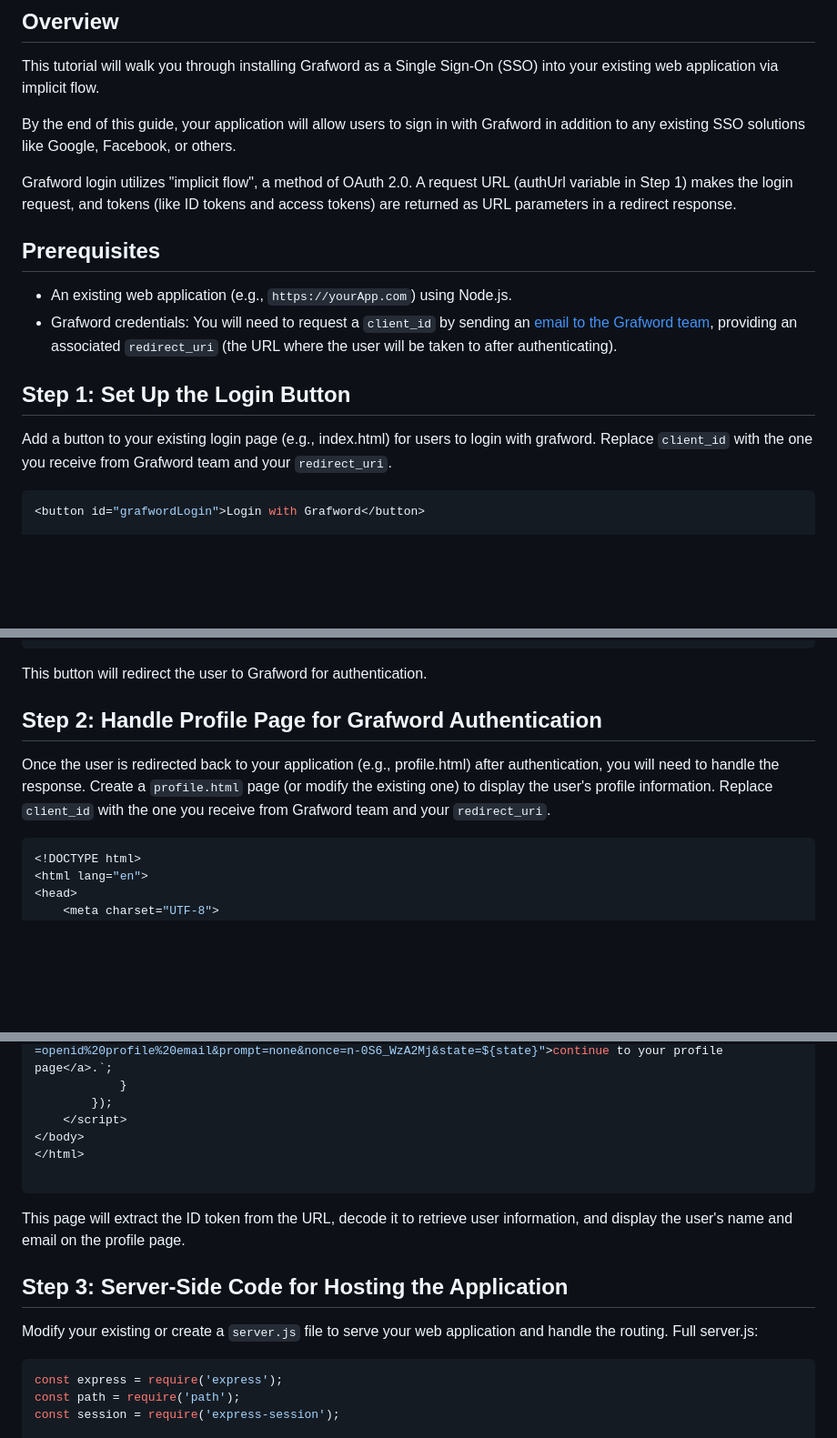
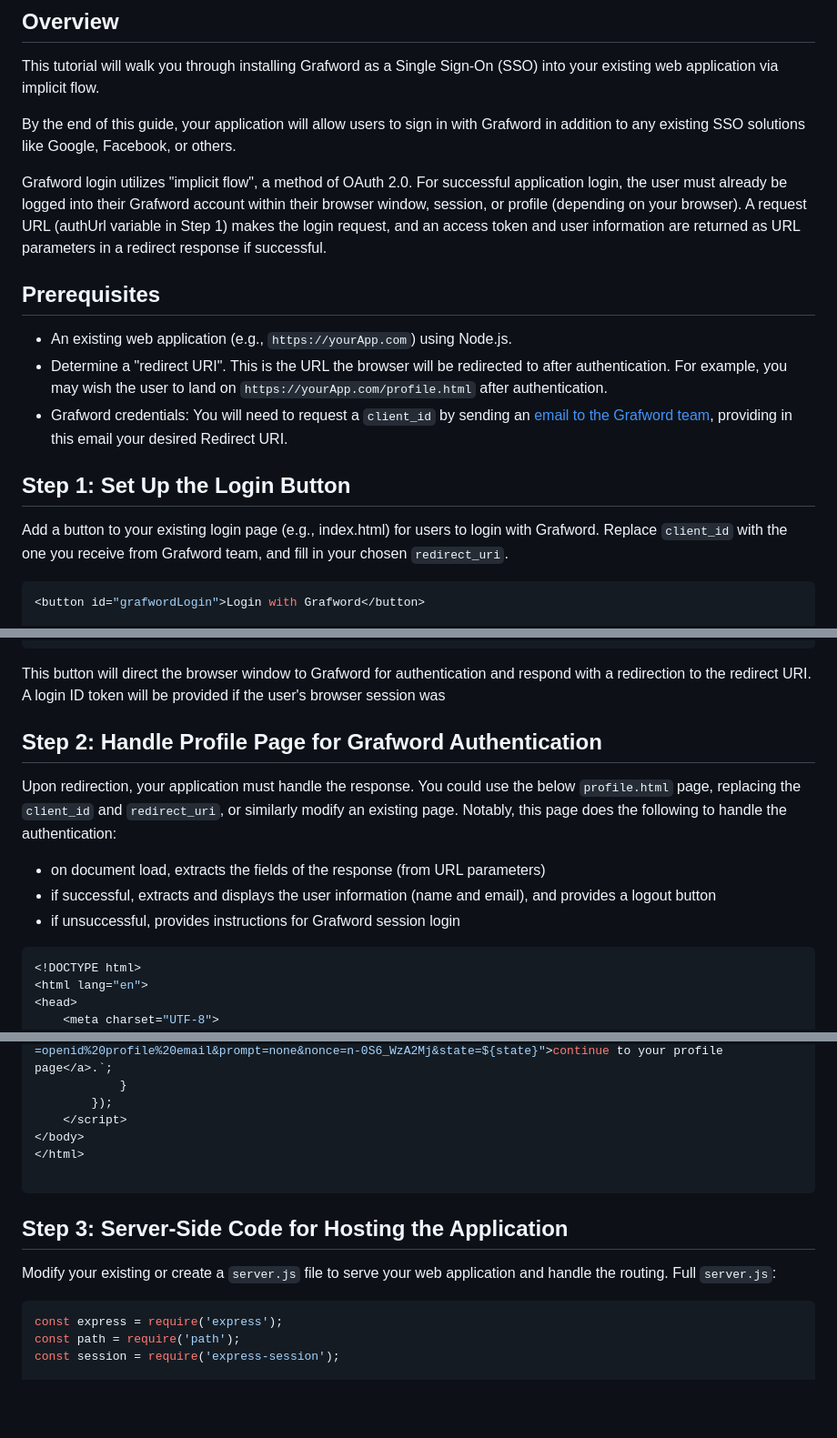
Before and after one commit to throughputer/grafword-sso-tutorial, a Markdown page: README.md, 3 parts joined by grey strips. Shown: that part at 91% size. Drawn GitHub-style; blank space fills up the shorter version.

````diff
--- a/README.md
+++ b/README.md
@@ -6,16 +6,20 @@ This tutorial will walk you through installing Grafword as a Single Sign-On (SSO
 
 By the end of this guide, your application will allow users to sign in with Grafword in addition to any existing SSO solutions like Google, Facebook, or others.
 
-Grafword login utilizes "implicit flow", a method of OAuth 2.0. A request URL (authUrl variable in Step 1) makes the login request, and tokens (like ID tokens
-and access tokens) are returned as URL parameters in a redirect response.
+Grafword login utilizes "implicit flow", a method of OAuth 2.0. For successful application login, the user must already be logged into their Grafword account within
+their browser window, session, or profile (depending on your browser).
+A request URL (authUrl variable in Step 1) makes the login request, and an access token and user information are returned as URL parameters in a redirect response
+if successful.
 
 ## Prerequisites
 - An existing web application (e.g., `https://yourApp.com`) using Node.js.
+- Determine a "redirect URI". This is the URL the browser will be redirected to after authentication.
+  For example, you may wish the user to land on `https://yourApp.com/profile.html` after authentication.
 - Grafword credentials: You will need to request a `client_id` by sending an <a href="mailto:info@throughputer.com?subject=Client%20ID%20Request&body=I%20wish%20to%20request%20a%20client_id%20as%20per%20https://github.com/throughputer/grafword-sso-for-existing-apps.%0A%0AThe%20associated%20redirect%20URI%20should%20be%3A%20https%3A%2F%2F%3Cmy-domain%3E%2F%3Credirect-path%3E
-" target="_blank" rel=noopener noreferrer>email to the Grafword team</a>, providing an associated `redirect_uri` (the URL where the user will be taken to after authenticating).
+" target="_blank" rel=noopener noreferrer>email to the Grafword team</a>, providing in this email your desired Redirect URI.
 
 ## Step 1: Set Up the Login Button
-Add a button to your existing login page (e.g., index.html) for users to login with grafword. Replace `client_id` with the one you receive from Grafword team and your `redirect_uri`.
+Add a button to your existing login page (e.g., index.html) for users to login with Grafword. Replace `client_id` with the one you receive from Grafword team, and fill in your chosen `redirect_uri`.
 
 ```bash
 <button id="grafwordLogin">Login with Grafword</button>
@@ -31,11 +35,14 @@ Add a button to your existing login page (e.g., index.html) for users to login w
     });
 </script>
 ```
-This button will redirect the user to Grafword for authentication.
+This button will direct the browser window to Grafword for authentication and respond with a redirection to the redirect URI. A login ID token will be provided if the user's browser session was
 
 ## Step 2: Handle Profile Page for Grafword Authentication
-Once the user is redirected back to your application (e.g., profile.html) after authentication, you will need to handle the response. Create a `profile.html` page (or modify the existing one) to display the user's profile information.
-Replace `client_id` with the one you receive from Grafword team and your `redirect_uri`.
+Upon redirection, your application must handle the response. You could use the below `profile.html` page, replacing the `client_id` and `redirect_uri`, or similarly modify an existing page. Notably, this page does the following to handle the authentication:
+
+  - on document load, extracts the fields of the response (from URL parameters)
+  - if successful, extracts and displays the user information (name and email), and provides a logout button
+  - if unsuccessful, provides instructions for Grafword session login
 
 ```bash
 <!DOCTYPE html>
@@ -89,10 +96,8 @@ Replace `client_id` with the one you receive from Grafword team and your `redire
 
 ```
 
-This page will extract the ID token from the URL, decode it to retrieve user information, and display the user's name and email on the profile page.
-
 ## Step 3: Server-Side Code for Hosting the Application
-Modify your existing or create a `server.js` file to serve your web application and handle the routing. Full server.js:
+Modify your existing or create a `server.js` file to serve your web application and handle the routing. Full `server.js`:
 ```bash
 const express = require('express');
 const path = require('path');
````
